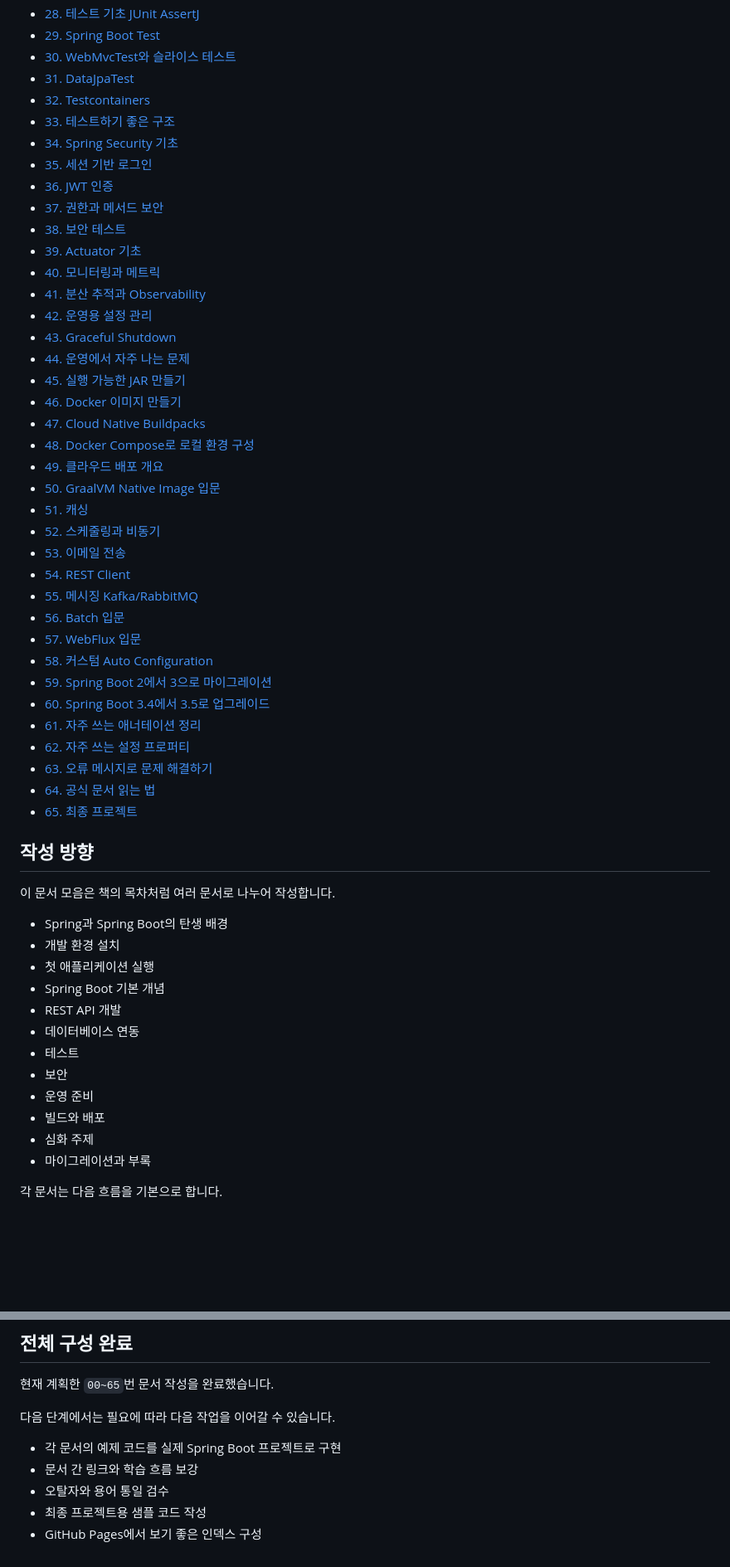
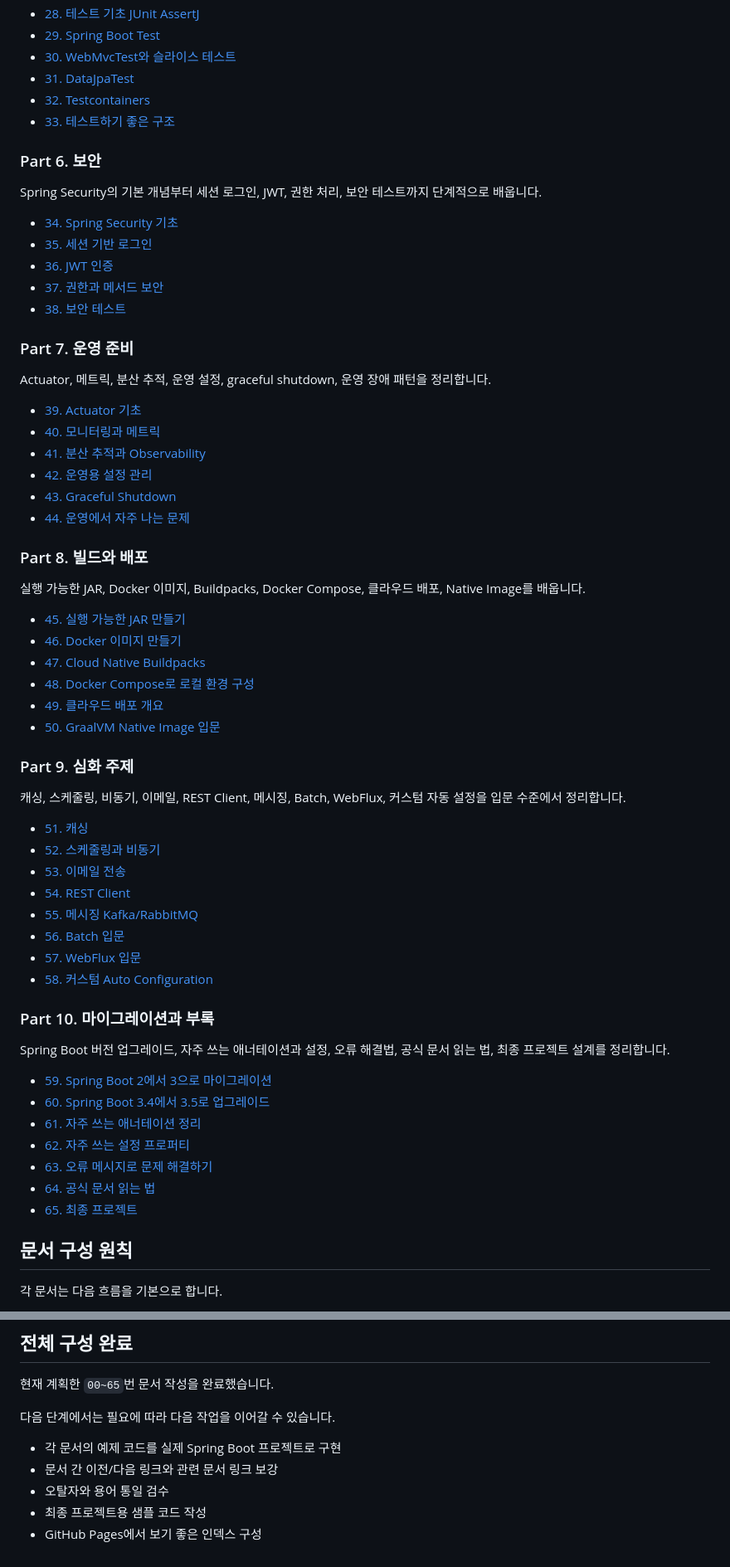
Before and after one commit to space-cap/space-cap.github.io, a Markdown page: docs/spring_boot_3.5/README.md, 2 parts joined by grey strips. Shown at 83% size. Rendered like a GitHub page; blank space fills up the shorter version.

```diff
--- a/docs/spring_boot_3.5/README.md
+++ b/docs/spring_boot_3.5/README.md
@@ -40,23 +81,43 @@ Spring Boot 3.5.x를 초보자도 차근차근 배울 수 있도록 정리하는
 - [31. DataJpaTest](./31_DataJpaTest.md)
 - [32. Testcontainers](./32_Testcontainers.md)
 - [33. 테스트하기 좋은 구조](./33_테스트하기_좋은_구조.md)
+
+### Part 6. 보안
+
+Spring Security의 기본 개념부터 세션 로그인, JWT, 권한 처리, 보안 테스트까지 단계적으로 배웁니다.
+
 - [34. Spring Security 기초](./34_Spring_Security_기초.md)
 - [35. 세션 기반 로그인](./35_세션_기반_로그인.md)
 - [36. JWT 인증](./36_JWT_인증.md)
 - [37. 권한과 메서드 보안](./37_권한과_메서드_보안.md)
 - [38. 보안 테스트](./38_보안_테스트.md)
+
+### Part 7. 운영 준비
+
+Actuator, 메트릭, 분산 추적, 운영 설정, graceful shutdown, 운영 장애 패턴을 정리합니다.
+
 - [39. Actuator 기초](./39_Actuator_기초.md)
 - [40. 모니터링과 메트릭](./40_모니터링과_메트릭.md)
 - [41. 분산 추적과 Observability](./41_분산_추적과_Observability.md)
 - [42. 운영용 설정 관리](./42_운영용_설정_관리.md)
 - [43. Graceful Shutdown](./43_Graceful_Shutdown.md)
 - [44. 운영에서 자주 나는 문제](./44_운영에서_자주_나는_문제.md)
+
+### Part 8. 빌드와 배포
+
+실행 가능한 JAR, Docker 이미지, Buildpacks, Docker Compose, 클라우드 배포, Native Image를 배웁니다.
+
 - [45. 실행 가능한 JAR 만들기](./45_실행_가능한_JAR_만들기.md)
 - [46. Docker 이미지 만들기](./46_Docker_이미지_만들기.md)
 - [47. Cloud Native Buildpacks](./47_Cloud_Native_Buildpacks.md)
 - [48. Docker Compose로 로컬 환경 구성](./48_Docker_Compose로_로컬_환경_구성.md)
 - [49. 클라우드 배포 개요](./49_클라우드_배포_개요.md)
 - [50. GraalVM Native Image 입문](./50_GraalVM_Native_Image_입문.md)
+
+### Part 9. 심화 주제
+
+캐싱, 스케줄링, 비동기, 이메일, REST Client, 메시징, Batch, WebFlux, 커스텀 자동 설정을 입문 수준에서 정리합니다.
+
 - [51. 캐싱](./51_캐싱.md)
 - [52. 스케줄링과 비동기](./52_스케줄링과_비동기.md)
 - [53. 이메일 전송](./53_이메일_전송.md)
@@ -65,6 +126,11 @@ Spring Boot 3.5.x를 초보자도 차근차근 배울 수 있도록 정리하는
 - [56. Batch 입문](./56_Batch_입문.md)
 - [57. WebFlux 입문](./57_WebFlux_입문.md)
 - [58. 커스텀 Auto Configuration](./58_커스텀_Auto_Configuration.md)
+
+### Part 10. 마이그레이션과 부록
+
+Spring Boot 버전 업그레이드, 자주 쓰는 애너테이션과 설정, 오류 해결법, 공식 문서 읽는 법, 최종 프로젝트 설계를 정리합니다.
+
 - [59. Spring Boot 2에서 3으로 마이그레이션](./59_Spring_Boot_2에서_3으로_마이그레이션.md)
 - [60. Spring Boot 3.4에서 3.5로 업그레이드](./60_Spring_Boot_3_4에서_3_5로_업그레이드.md)
 - [61. 자주 쓰는 애너테이션 정리](./61_자주_쓰는_애너테이션_정리.md)
@@ -73,22 +139,7 @@ Spring Boot 3.5.x를 초보자도 차근차근 배울 수 있도록 정리하는
 - [64. 공식 문서 읽는 법](./64_공식_문서_읽는_법.md)
 - [65. 최종 프로젝트](./65_최종_프로젝트.md)
 
-## 작성 방향
-
-이 문서 모음은 책의 목차처럼 여러 문서로 나누어 작성합니다.
-
-- Spring과 Spring Boot의 탄생 배경
-- 개발 환경 설치
-- 첫 애플리케이션 실행
-- Spring Boot 기본 개념
-- REST API 개발
-- 데이터베이스 연동
-- 테스트
-- 보안
-- 운영 준비
-- 빌드와 배포
-- 심화 주제
-- 마이그레이션과 부록
+## 문서 구성 원칙
 
 각 문서는 다음 흐름을 기본으로 합니다.
 
@@ -105,7 +156,7 @@ Spring Boot 3.5.x를 초보자도 차근차근 배울 수 있도록 정리하는
 다음 단계에서는 필요에 따라 다음 작업을 이어갈 수 있습니다.
 
 - 각 문서의 예제 코드를 실제 Spring Boot 프로젝트로 구현
-- 문서 간 링크와 학습 흐름 보강
+- 문서 간 이전/다음 링크와 관련 문서 링크 보강
 - 오탈자와 용어 통일 검수
 - 최종 프로젝트용 샘플 코드 작성
 - GitHub Pages에서 보기 좋은 인덱스 구성
```
Also changed, not shown: other parts of docs/spring_boot_3.5/README.md (+44 -3 lines).
